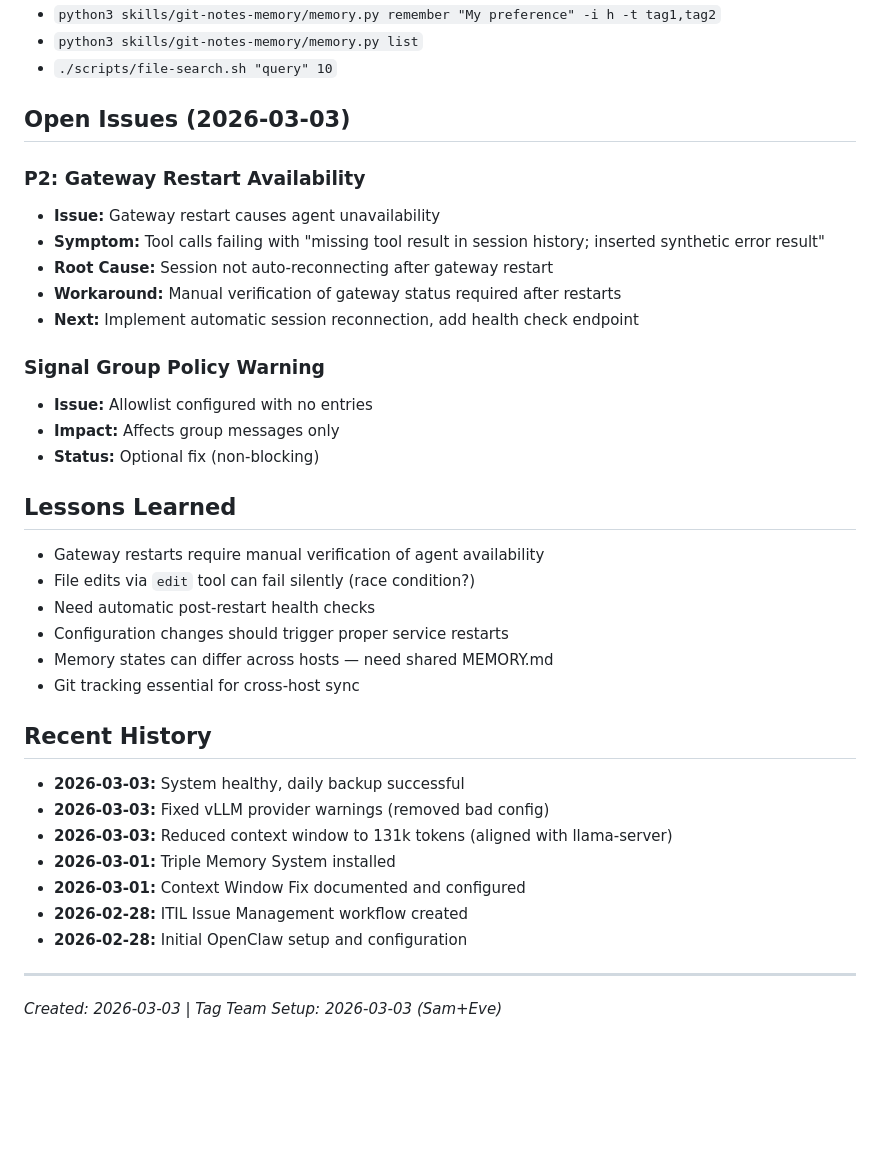
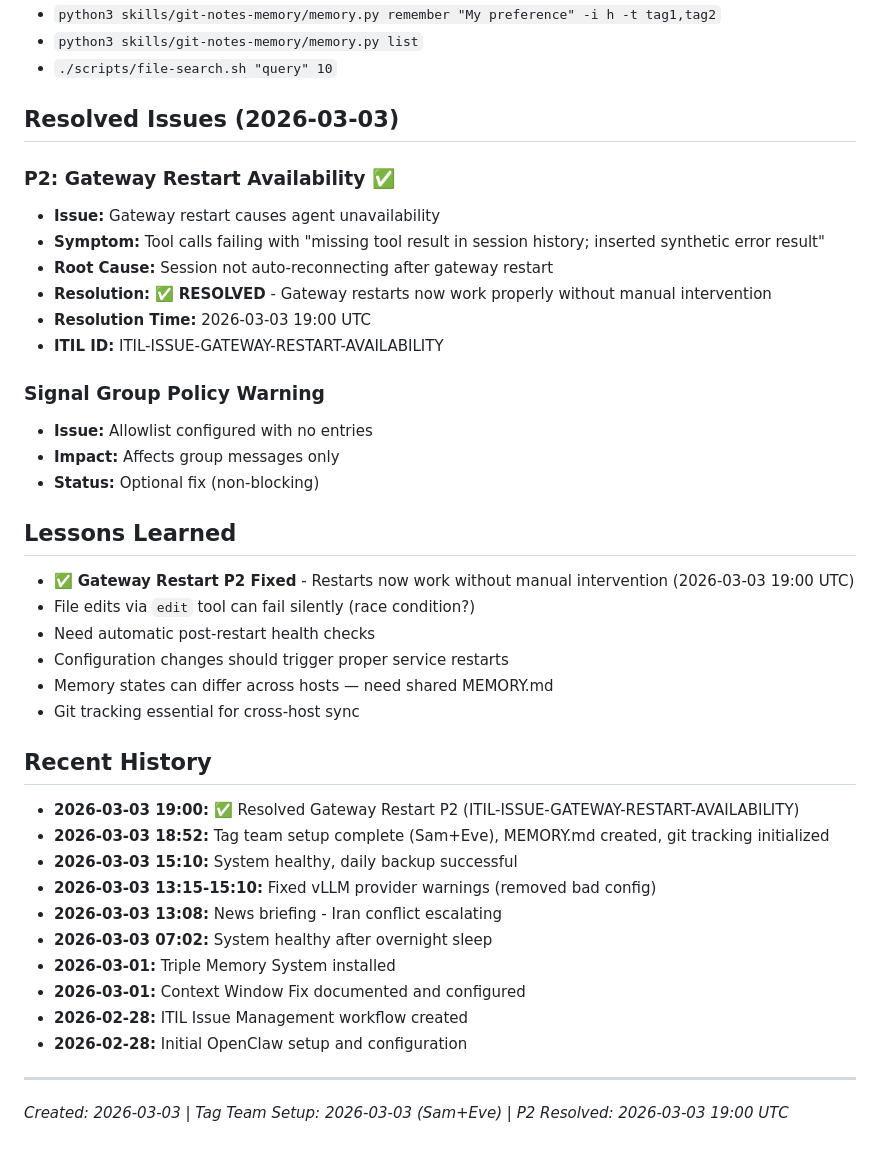
Before and after one commit to lavidicus/overwatch, a Markdown page: MEMORY.md, the part around the change. Rendered like a GitHub page; blank space fills up the shorter version.

Commit message:
Update: Mark Gateway Restart P2 as resolved (2026-03-03 19:00 UTC)

```diff
--- a/MEMORY.md
+++ b/MEMORY.md
@@ -103,14 +103,15 @@ Installed a three-layer memory architecture for persistent context across sessio
 - `python3 skills/git-notes-memory/memory.py list`
 - `./scripts/file-search.sh "query" 10`
 
-## Open Issues (2026-03-03)
+## Resolved Issues (2026-03-03)
 
-### P2: Gateway Restart Availability
+### P2: Gateway Restart Availability ✅
 - **Issue:** Gateway restart causes agent unavailability
 - **Symptom:** Tool calls failing with "missing tool result in session history; inserted synthetic error result"
 - **Root Cause:** Session not auto-reconnecting after gateway restart
-- **Workaround:** Manual verification of gateway status required after restarts
-- **Next:** Implement automatic session reconnection, add health check endpoint
+- **Resolution:** ✅ **RESOLVED** - Gateway restarts now work properly without manual intervention
+- **Resolution Time:** 2026-03-03 19:00 UTC
+- **ITIL ID:** ITIL-ISSUE-GATEWAY-RESTART-AVAILABILITY
 
 ### Signal Group Policy Warning
 - **Issue:** Allowlist configured with no entries
@@ -119,7 +120,7 @@ Installed a three-layer memory architecture for persistent context across sessio
 
 ## Lessons Learned
 
-- Gateway restarts require manual verification of agent availability
+- ✅ **Gateway Restart P2 Fixed** - Restarts now work without manual intervention (2026-03-03 19:00 UTC)
 - File edits via `edit` tool can fail silently (race condition?)
 - Need automatic post-restart health checks
 - Configuration changes should trigger proper service restarts
@@ -128,9 +129,12 @@ Installed a three-layer memory architecture for persistent context across sessio
 
 ## Recent History
 
-- **2026-03-03:** System healthy, daily backup successful
-- **2026-03-03:** Fixed vLLM provider warnings (removed bad config)
-- **2026-03-03:** Reduced context window to 131k tokens (aligned with llama-server)
+- **2026-03-03 19:00:** ✅ Resolved Gateway Restart P2 (ITIL-ISSUE-GATEWAY-RESTART-AVAILABILITY)
+- **2026-03-03 18:52:** Tag team setup complete (Sam+Eve), MEMORY.md created, git tracking initialized
+- **2026-03-03 15:10:** System healthy, daily backup successful
+- **2026-03-03 13:15-15:10:** Fixed vLLM provider warnings (removed bad config)
+- **2026-03-03 13:08:** News briefing - Iran conflict escalating
+- **2026-03-03 07:02:** System healthy after overnight sleep
 - **2026-03-01:** Triple Memory System installed
 - **2026-03-01:** Context Window Fix documented and configured
 - **2026-02-28:** ITIL Issue Management workflow created
@@ -138,4 +142,4 @@ Installed a three-layer memory architecture for persistent context across sessio
 
 ---
 
-*Created: 2026-03-03 | Tag Team Setup: 2026-03-03 (Sam+Eve)*
+*Created: 2026-03-03 | Tag Team Setup: 2026-03-03 (Sam+Eve) | P2 Resolved: 2026-03-03 19:00 UTC*
```
